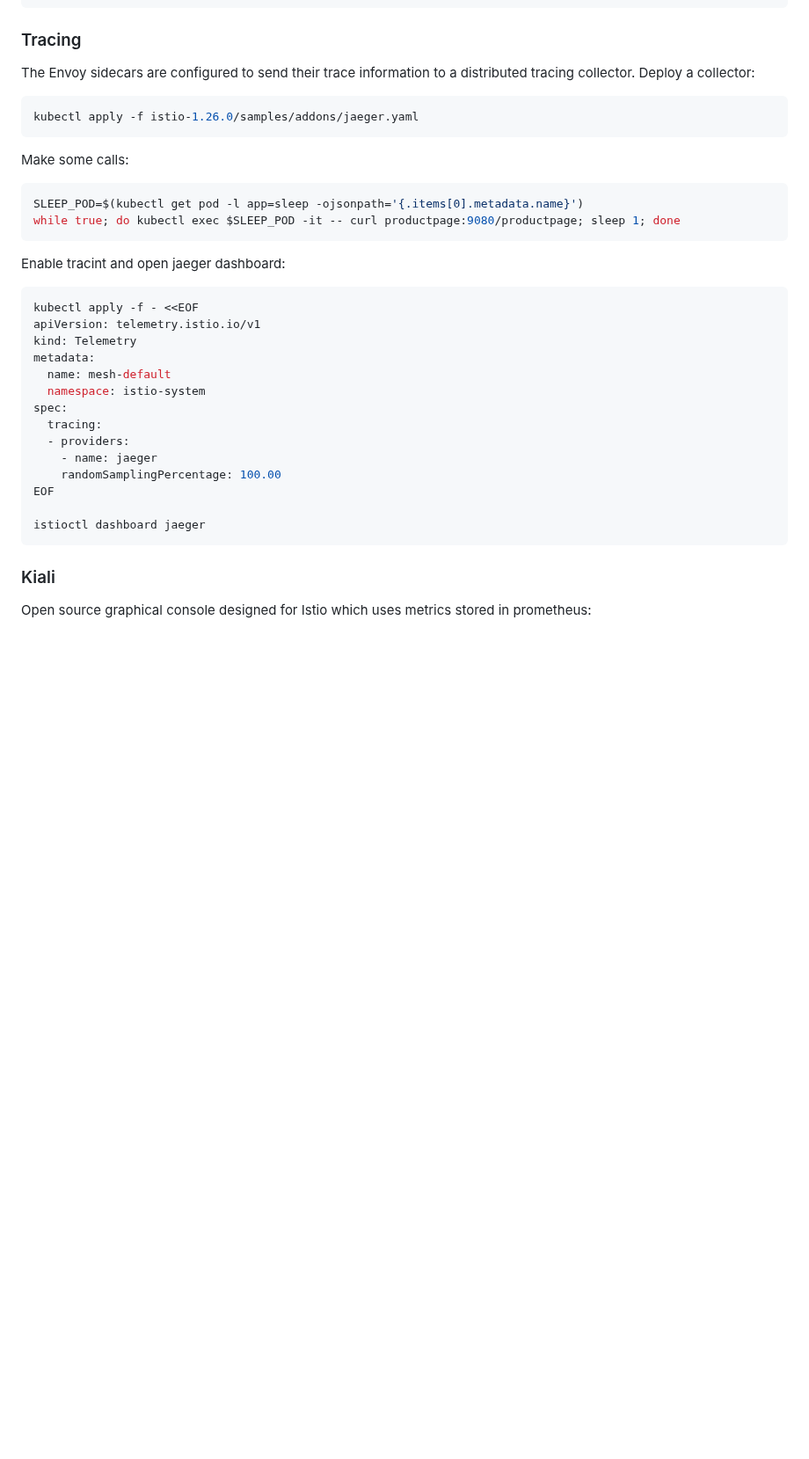
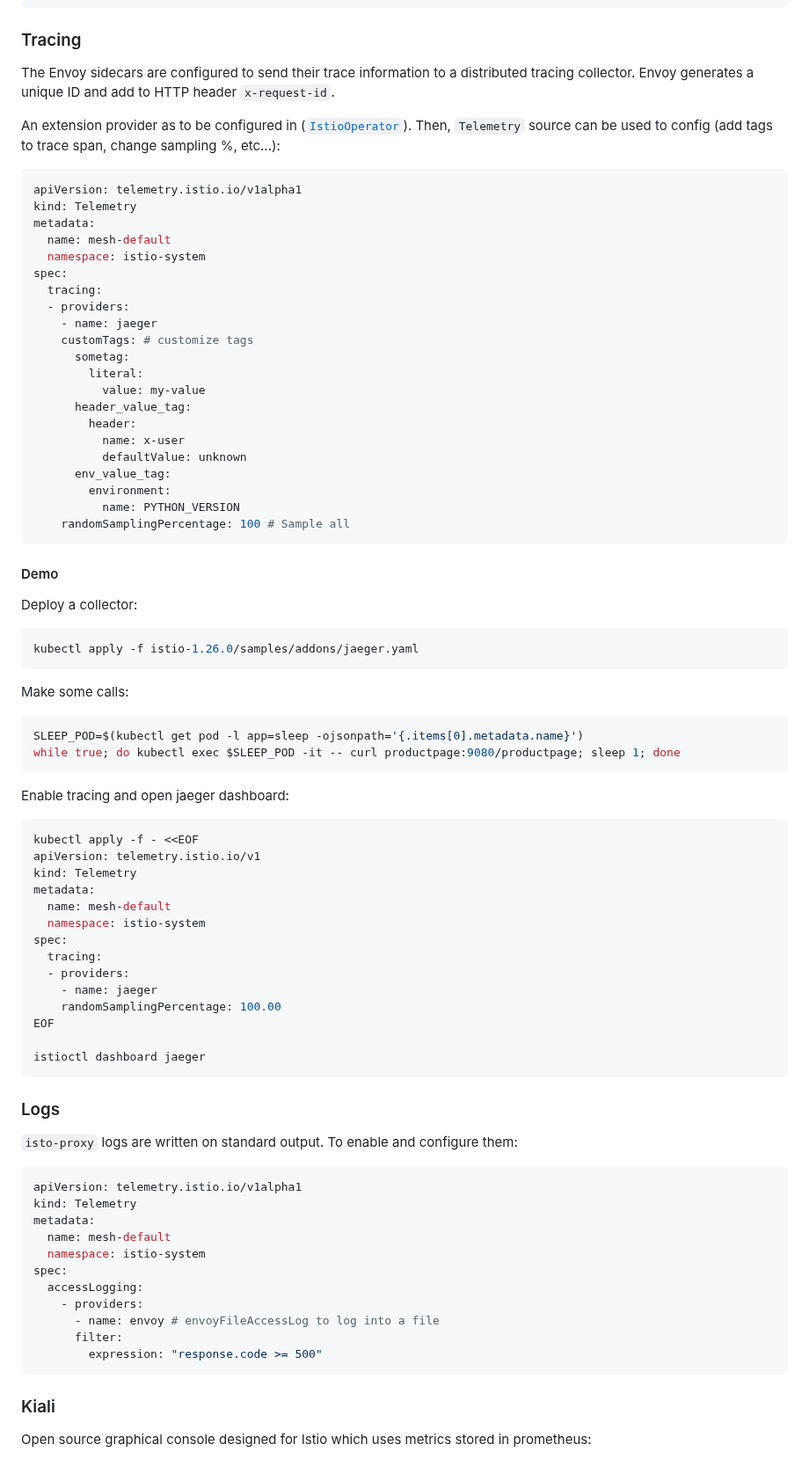
Before and after one commit to SimoneGiusso/istio, a Markdown page: README.md, the part around one of its changes. Shown at 88% size. GitHub-like rendering; blank space fills up the shorter version.

````diff
--- a/README.md
+++ b/README.md
@@ -149,7 +246,37 @@ while true; do kubectl exec $SLEEP_POD -it -- curl productpage:9080/productpage;
 
 ### Tracing
 
-The Envoy sidecars are configured to send their trace information to a distributed tracing collector. Deploy a collector:
+The Envoy sidecars are configured to send their trace information to a distributed tracing collector. Envoy generates a unique ID and add to HTTP header `x-request-id`.
+
+An extension provider as to be configured in ([`IstioOperator`](demo-profile.yaml#L17)). Then, `Telemetry` source can be used to config (add tags to trace span, change sampling %, etc...):
+
+```yaml
+apiVersion: telemetry.istio.io/v1alpha1
+kind: Telemetry
+metadata:
+  name: mesh-default
+  namespace: istio-system
+spec:
+  tracing:
+  - providers:
+    - name: jaeger
+    customTags: # customize tags
+      sometag:
+        literal:
+          value: my-value
+      header_value_tag:
+        header:
+          name: x-user
+          defaultValue: unknown
+      env_value_tag:
+        environment:
+          name: PYTHON_VERSION
+    randomSamplingPercentage: 100 # Sample all
+```
+
+#### Demo
+
+ Deploy a collector:
 
 ```sh
 kubectl apply -f istio-1.26.0/samples/addons/jaeger.yaml
@@ -162,7 +289,7 @@ SLEEP_POD=$(kubectl get pod -l app=sleep -ojsonpath='{.items[0].metadata.name}')
 while true; do kubectl exec $SLEEP_POD -it -- curl productpage:9080/productpage; sleep 1; done
 ```
 
-Enable tracint and open jaeger dashboard:
+Enable tracing and open jaeger dashboard:
 
 ```sh
 kubectl apply -f - <<EOF
@@ -179,6 +306,24 @@ spec:
 EOF
 
 istioctl dashboard jaeger
+```
+
+### Logs
+
+`isto-proxy` logs are written on standard output. To enable and configure them:
+
+```yaml
+apiVersion: telemetry.istio.io/v1alpha1
+kind: Telemetry
+metadata:
+  name: mesh-default
+  namespace: istio-system
+spec:
+  accessLogging:
+    - providers:
+      - name: envoy # envoyFileAccessLog to log into a file
+      filter:
+        expression: "response.code >= 500"
 ```
 
 ### Kiali
````
Also changed, not shown: other parts of README.md (+97 -0 lines), resources/envoy-statistics.png (added), 1 other file.
